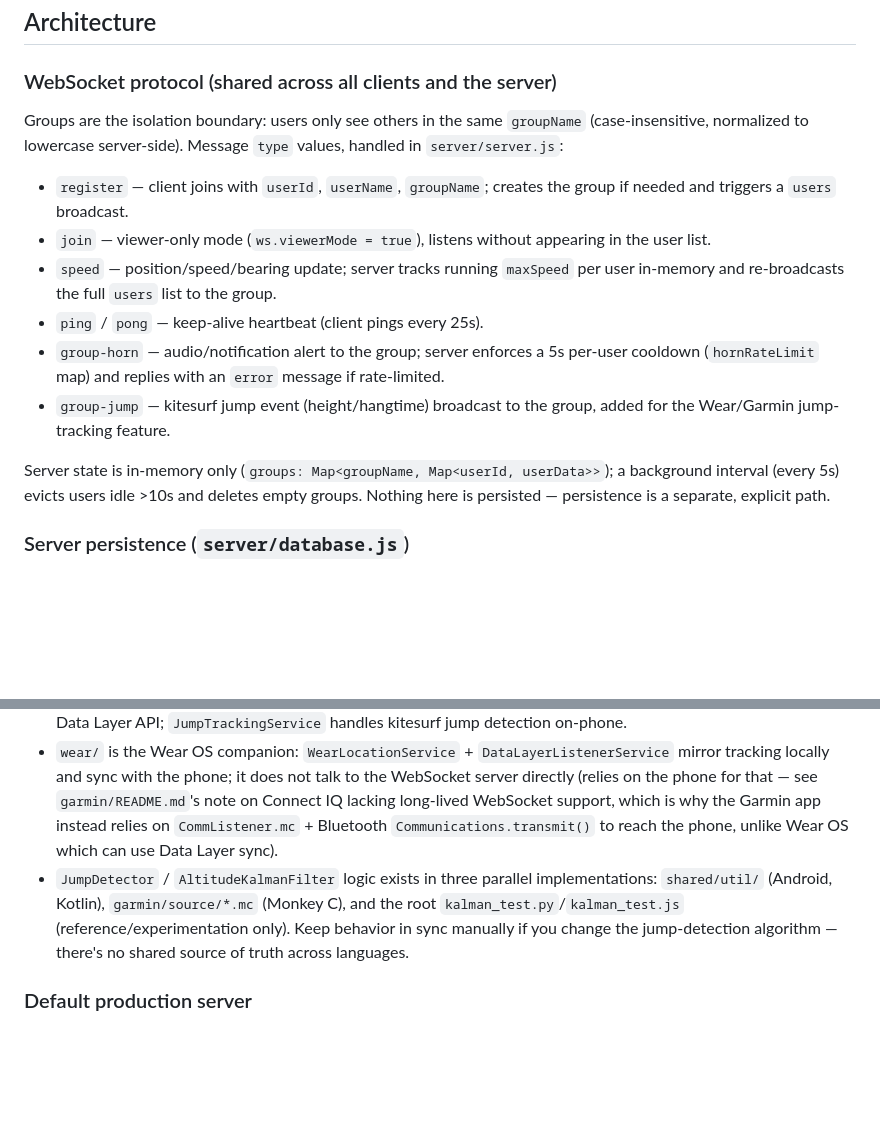
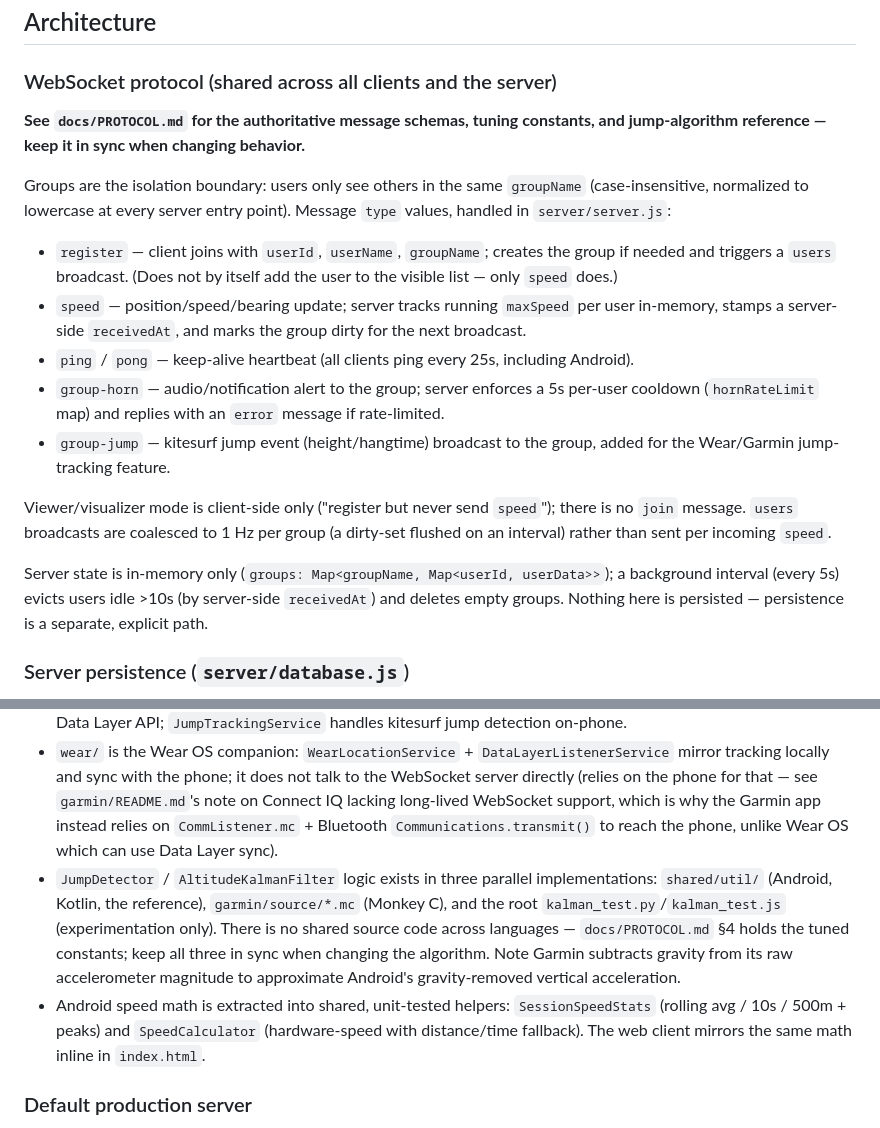
Before and after one commit to cmontans/gps-tracker-client, a Markdown page: CLAUDE.md, 2 parts joined by grey strips. Drawn GitHub-style; blank space fills up the shorter version.

```diff
--- a/CLAUDE.md
+++ b/CLAUDE.md
@@ -52,15 +52,18 @@ Built and run via the Monkey C VS Code extension (no CLI build documented) — o
 ## Architecture
 
 ### WebSocket protocol (shared across all clients and the server)
-Groups are the isolation boundary: users only see others in the same `groupName` (case-insensitive, normalized to lowercase server-side). Message `type` values, handled in `server/server.js`:
-- `register` — client joins with `userId`, `userName`, `groupName`; creates the group if needed and triggers a `users` broadcast.
-- `join` — viewer-only mode (`ws.viewerMode = true`), listens without appearing in the user list.
-- `speed` — position/speed/bearing update; server tracks running `maxSpeed` per user in-memory and re-broadcasts the full `users` list to the group.
-- `ping` / `pong` — keep-alive heartbeat (client pings every 25s).
+**See `docs/PROTOCOL.md` for the authoritative message schemas, tuning constants, and jump-algorithm reference — keep it in sync when changing behavior.**
+
+Groups are the isolation boundary: users only see others in the same `groupName` (case-insensitive, normalized to lowercase at every server entry point). Message `type` values, handled in `server/server.js`:
+- `register` — client joins with `userId`, `userName`, `groupName`; creates the group if needed and triggers a `users` broadcast. (Does not by itself add the user to the visible list — only `speed` does.)
+- `speed` — position/speed/bearing update; server tracks running `maxSpeed` per user in-memory, stamps a server-side `receivedAt`, and marks the group dirty for the next broadcast.
+- `ping` / `pong` — keep-alive heartbeat (all clients ping every 25s, including Android).
 - `group-horn` — audio/notification alert to the group; server enforces a 5s per-user cooldown (`hornRateLimit` map) and replies with an `error` message if rate-limited.
 - `group-jump` — kitesurf jump event (height/hangtime) broadcast to the group, added for the Wear/Garmin jump-tracking feature.
 
-Server state is in-memory only (`groups: Map<groupName, Map<userId, userData>>`); a background interval (every 5s) evicts users idle >10s and deletes empty groups. Nothing here is persisted — persistence is a separate, explicit path.
+Viewer/visualizer mode is client-side only ("register but never send `speed`"); there is no `join` message. `users` broadcasts are coalesced to 1 Hz per group (a dirty-set flushed on an interval) rather than sent per incoming `speed`.
+
+Server state is in-memory only (`groups: Map<groupName, Map<userId, userData>>`); a background interval (every 5s) evicts users idle >10s (by server-side `receivedAt`) and deletes empty groups. Nothing here is persisted — persistence is a separate, explicit path.
 
 ### Server persistence (`server/database.js`)
 PostgreSQL is used only for two durable records, both written via explicit REST calls (not automatically from WebSocket traffic):
@@ -73,7 +76,8 @@ The server also exposes a live KML feed (`/kml/network-link`, `/kml/users`) that
 - `shared/` holds code used by both the phone (`app`) and the watch (`wear`): WebSocket message models (`shared/model/WebSocketMessages.kt`), the Room DB for track/jump storage (`shared/db/`), `AltitudeKalmanFilter`, `JumpDetector`, and `DataSerializer` (used to pass data over the Wearable Data Layer API between phone and watch).
 - `app/` is the phone client: `LocationTrackingService` (foreground service) + `WebSocketClient` talk to the server directly; `WearableDataService` / `PhoneDataLayerListenerService` relay data to/from the paired watch via the Data Layer API; `JumpTrackingService` handles kitesurf jump detection on-phone.
 - `wear/` is the Wear OS companion: `WearLocationService` + `DataLayerListenerService` mirror tracking locally and sync with the phone; it does not talk to the WebSocket server directly (relies on the phone for that — see `garmin/README.md`'s note on Connect IQ lacking long-lived WebSocket support, which is why the Garmin app instead relies on `CommListener.mc` + Bluetooth `Communications.transmit()` to reach the phone, unlike Wear OS which can use Data Layer sync).
-- `JumpDetector` / `AltitudeKalmanFilter` logic exists in three parallel implementations: `shared/util/` (Android, Kotlin), `garmin/source/*.mc` (Monkey C), and the root `kalman_test.py`/`kalman_test.js` (reference/experimentation only). Keep behavior in sync manually if you change the jump-detection algorithm — there's no shared source of truth across languages.
+- `JumpDetector` / `AltitudeKalmanFilter` logic exists in three parallel implementations: `shared/util/` (Android, Kotlin, the reference), `garmin/source/*.mc` (Monkey C), and the root `kalman_test.py`/`kalman_test.js` (experimentation only). There is no shared source code across languages — `docs/PROTOCOL.md` §4 holds the tuned constants; keep all three in sync when changing the algorithm. Note Garmin subtracts gravity from its raw accelerometer magnitude to approximate Android's gravity-removed vertical acceleration.
+- Android speed math is extracted into shared, unit-tested helpers: `SessionSpeedStats` (rolling avg / 10s / 500m + peaks) and `SpeedCalculator` (hardware-speed with distance/time fallback). The web client mirrors the same math inline in `index.html`.
 
 ### Default production server
 All three clients (web, Android, Garmin via phone bridge) default to `wss://urban-ricca-cmontans-34613e13.koyeb.app`; overridable per-client at runtime via in-app settings, not a build-time config.
```
Also changed, not shown: docs/PROTOCOL.md (added, +162 -0 lines).
